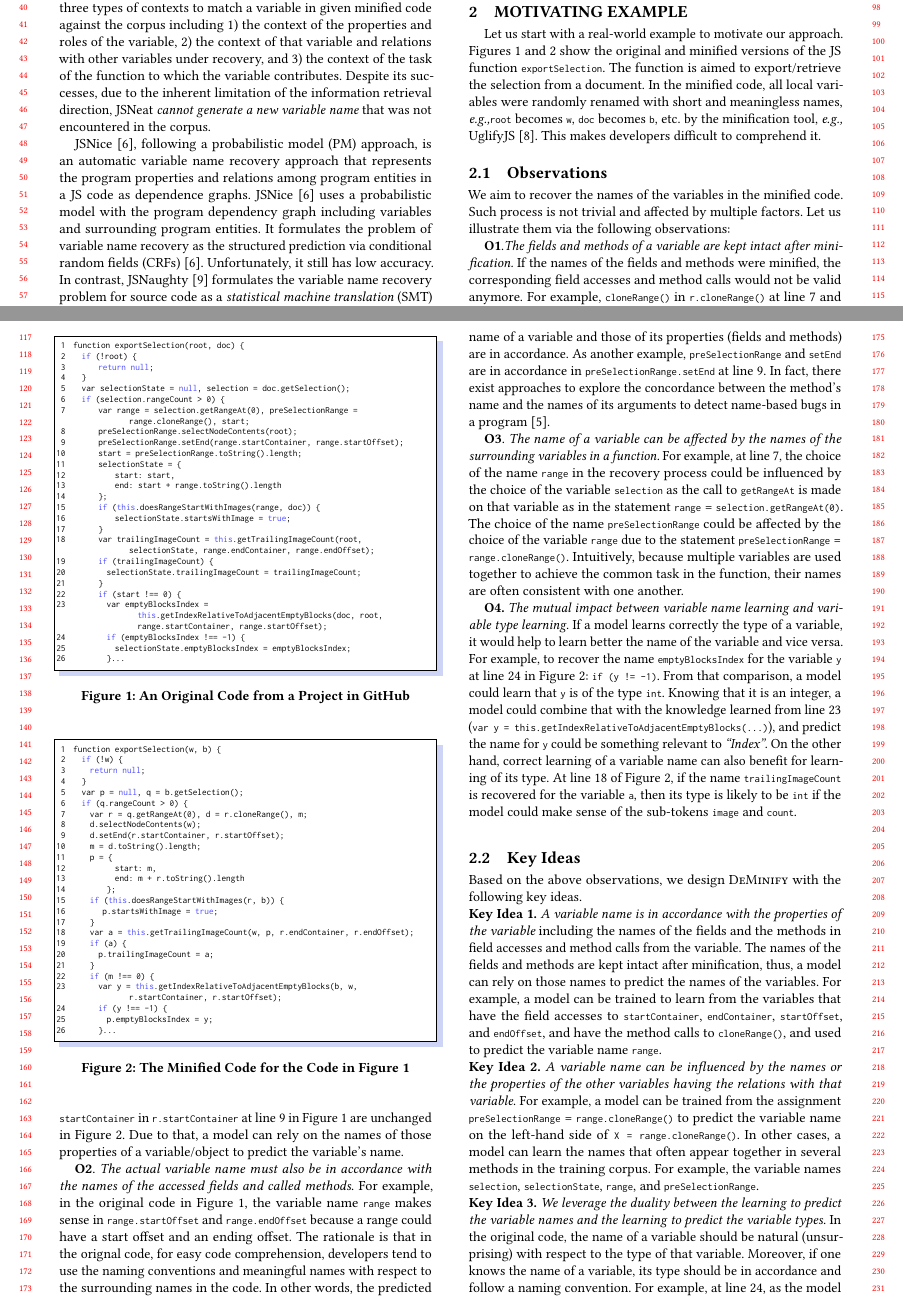
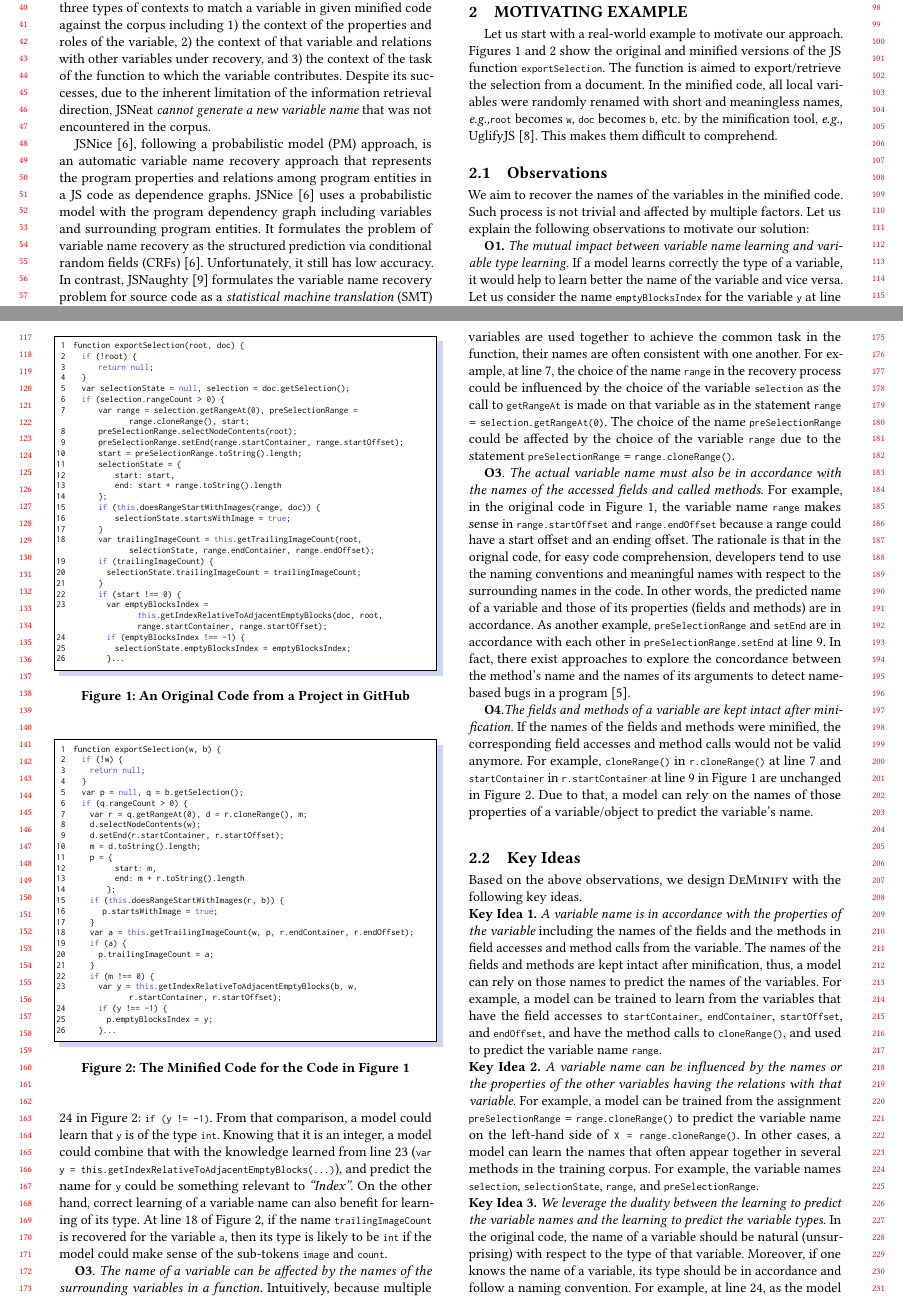
Before and after one commit to tien-n-nguyen/deminification, a LaTeX paper (fse23.tex, which reads sections/motiv.tex): two parts of pages 1 and 2 of 5, joined at a grey line, cut so that both start at the same text. Compiled offline with pdfLaTeX.

Commit message:
up to key ideas

```diff
--- a/sections/motiv.tex
+++ b/sections/motiv.tex
@@ -116,58 +116,47 @@ function is aimed to export/retrieve the selection from a document.
 In the minified code, all local variables were randomly renamed with
 short and meaningless names, \eg \code{root} becomes \code{w},
 \code{doc} becomes \code{b}, etc. by the minification tool,
-\eg UglifyJS~\cite{uglifyJS}. This makes developers difficult to
-comprehend it.
+\eg UglifyJS~\cite{uglifyJS}. This makes them difficult to
+comprehend.
 
-
-%
-%The name chosen for a variable in the code should be {\em natural}
-%(unsurprising) in the context~\cite{JSNaughty2017} and follow naming
-%conventions~\cite{barr-codeconvention-fse14}, so that the de-minified
-%code becomes easy to understand for developers.
-
-
-%To achieve this goal, we conjecture that the meaningful names of
-%minified variables could be observed in a large corpus of existing
-%source code. This motivates us to conform our approach to a {\em
-%  data-driven direction}, where we learn the names from original source
-%code to recover the names for variables in the minified code.
-%
-%Indeed, for the minified code in Figure~\ref{example_sim}, all
-%original names are found in our experimental dataset that contains
-%322K JS files collected from 12K GitHub~projects.
-%
 
 \subsection{Observations}
 
-
-
 We aim to recover the names of the variables in the minified
 code. Such process is not trivial and affected by multiple factors.
-Let us illustrate them via the following observations:
+Let us explain the following observations to motivate our solution:
 
+\textbf{O1.} {\em The mutual impact between variable name learning and
+  variable type learning.} If a model learns correctly the type of a
+variable, it would help to learn better the name of the variable and
+vice versa. Let us consider the name
+\code{emptyBlocksIndex} for the variable \code{y} at line 24 in
+Figure~\ref{example_sim}: \code{if (y != -1)}. From that comparison, a
+model could learn that \code{y} is of the type \code{int}. Knowing
+that it is an integer, a model could combine that with the knowledge
+learned from line 23 (\code{var y =
+  this.getIndexRelativeToAdjacentEmptyBlocks(...)}), and predict the
+name for \code{y} could be something relevant to {\em ``Index''}. On
+the other hand, correct learning of a variable name can also benefit
+for learning of its type. At line 18 of Figure~\ref{example_sim}, if
+the name \code{trailingImageCount} is recovered for the variable
+\code{a}, then its type is likely to be \code{int} if the model could
+make sense of the sub-tokens \code{image} and \code{count}.
 
-%1) a) variable "range"
+\textbf{O3}. {\em The name of a variable can be affected by the names
+  of the surrounding variables in a function.} Intuitively, because
+multiple variables are used together to achieve the common task in the
+function, their names are often consistent with one another. For
+example, at line 7, the choice of the name \code{range} in the
+recovery process could be influenced by the choice of the variable
+\code{selection} as the call to \code{getRangeAt} is made on that
+variable as in the statement \code{range} =
+\code{selection.getRangeAt(0)}. The choice of the name
+\code{preSelectionRange} could be affected by the choice of the
+variable \code{range} due to the statement \code{preSelectionRange} =
+\code{range.cloneRange()}.
 
-%range.cloneRange(), range.toString()
-%range.startContainer, range.startOffset
-
-%b) variable "preSelectionRange"
-
-%preSelectionRange.selectNodeContents(...)
-%preSelectionRange.setEnd(...)
-
-\textbf{O1}.{\em The fields and methods of a variable are kept intact
-  after minification.} If the names of the fields and methods were
-minified, the corresponding field accesses and method calls would not
-be valid anymore. For example, \code{cloneRange()} in
-\code{r.cloneRange()} at line 7 and \code{startContainer} in
-\code{r.startContainer} at line 9 in Figure~\ref{example_org} are
-unchanged in Figure~\ref{example_sim}. Due to that, a model can rely
-on the names of those properties of a variable/object to predict the
-variable's name.
-
-\textbf{O2}. {\em The actual variable name must also be in accordance
+\textbf{O3}. {\em The actual variable name must also be in accordance
   with the names of the accessed fields and called methods}. For
 example, in the original code in Figure~\ref{example_org}, the
 variable name \code{range} makes sense in \code{range.startOffset} and
@@ -177,118 +166,18 @@ code comprehension, developers tend to use the naming conventions and
 meaningful names with respect to the surrounding names in the code. In
 other words, the predicted name of a variable and those of its
 properties (fields and methods) are in accordance. As another example,
-\code{preSelectionRange} and \code{setEnd} are in accordance in
-\code{preSelectionRange.setEnd} at line 9. In fact, there exist
+\code{preSelectionRange} and \code{setEnd} are in accordance with each
+other in \code{preSelectionRange.setEnd} at line 9. In fact, there exist
 approaches to explore the concordance between the method's name and
 the names of its arguments to detect name-based bugs in a
 program~\cite{deepbugs-oopsla18}.
 
-%\textit{Each individual variable has certain properties and plays
-%  particular roles in the code. Thus, the name of a variable is
-%  intuitively affected by its properties and roles}. The properties
-%are the method calls or field accesses to which a variable of a
-%certain type can access. If a method is called or a field is accessed
-%by a variable, the name of the variable should be compatible with the
-%method's or the field's name. For example, in our experimental
-%dataset, the number of candidates that can call method
-%\texttt{getData()} (lines 6 and 14) is only 7 out of 31 variables
-%names found in a function named \texttt{getClipboardContent}. Such
-%number is down to a \textit{single} candidate if we additionally
-%consider that it can also access the fields \texttt{getData} (line 5)
-%and \texttt{types} (line 11). Thus, \texttt{r} could be named as
-%\texttt{dataTransfer}, which is the same name in the original code in
-%Figure~\ref{example_org}. For the variable \texttt{f} that is created
-%and assigned as an element of the array \texttt{types[]} at line 13,
-%there are 4 candidates for such variable that can be used as an
-%argument of the method named \texttt{getData()} (line~14). The number
-%of candidates for \texttt{i}, which is the returned result of the call
-%to \texttt{getData()} (line 6) and also has a field with the name
-%\texttt{length} (line 7), is only 7.
-
-%2)
-
-%range = selection.getRangeAt(0)
-%preSelectionRange = range.cloneRange()
-
-%trailingImageCount = this.getTrailingImageCount(...)
-
-%emptyBlocksIndex = this.getIndexRelativeToAdjacentEmptyBlocks (...)
-
-%Tien
-
-
-
-\textbf{O3}. {\em The name of a variable can be affected by the names
-  of the surrounding variables in a function.}  For example, at line
-7, the choice of the name \code{range} in the recovery process could
-be influenced by the choice of the variable \code{selection} as the
-call to \code{getRangeAt} is made on that variable as in the statement
-\code{range} = \code{selection.getRangeAt(0)}. The choice of the name
-\code{preSelectionRange} could be affected by the choice of the
-variable \code{range} due to the statement \code{preSelectionRange} =
-\code{range.cloneRange()}.
-%
-Intuitively, because multiple variables are used together to achieve
-the common task in the function, their names are often consistent with
-one another.
-
-
-
-%\textit{In a function, a variable might collaborate with other
-%  variables to implement the function. Consequently, the recovering
-%  name for a variable might be influenced by the name of
-%  others}. Intuitively, since the variables are used together, their
-%names are often consistent with each other to achieve the common task
-%in the function.
-%
-%In the example, in 28 possible pairs of candidates for \texttt{i} (7
-%candidates) and \texttt{f} (4 candidates), there are only 2 pairs of
-%candidates that are used to name two variables in the same function
-%in our dataset. One of them is the correct pair, which is
-%\texttt{legacyText} and \texttt{contentType}.
-%
-%experimental
-
-%3) var emptyBlocksIndex = this.getIndexRelativeToAdjacentEmptyBlocks(...);
-%   if (emptyBlocksIndex !== -1) {
-
-%Tien
-
-\textbf{O4.} {\em The mutual impact between variable name learning and
-  variable type learning.} If a model learns correctly the type of a
-variable, it would help to learn better the name of the variable and
-vice versa. For example, to recover the name \code{emptyBlocksIndex}
-for the variable \code{y} at line 24 in Figure~\ref{example_sim}:
-\code{if (y != -1)}. From that comparison, a model could learn that
-\code{y} is of the type \code{int}. Knowing that it is an integer, a
-model could combine that with the knowledge learned from line 23
-(\code{var y = this.getIndexRelativeToAdjacentEmptyBlocks(...)}), and
-predict the name for \code{y} could be something relevant to {\em
-  ``Index''}. On the other hand, correct learning of a variable name
-can also benefit for learning of its type. At line 18 of
-Figure~\ref{example_sim}, if the name \code{trailingImageCount} is
-recovered for the variable \code{a}, then its type is likely to be
-\code{int} if the model could make sense of the sub-tokens
-\code{image} and \code{count}.
-
-%In contrast, if a model encounters many instances whose names are
-%ended with {\em ``Index''} or {\em ``Count''}, it might be able to see
-%the comparison similar to line 24 and to derive the type \code{int}
-%for that variable.
-%Therefore, correct learning of variable names can benefit for learning
-%of variable types and vice versa.
-
-%\textit{Within a function, e.g., \texttt{getClipboardContent}, a
-%  variable name, e.g., \texttt{contentType} is affected by the
-%  specific task of the function that is described by the function's
-%  name~\cite{sutton-fse15}}.~This is intuitive because the names of
-%variables are often~relevant~to the task that the variables are used
-%in the code~to~achieve. Such task is typically described with a
-%succinct function~name. In Figure~\ref{example_org}, the task of~the
-%function is to get the clipboard's content, thus, it is named
-%\texttt{get\-ClipboardContent}. In our~dataset, there are 31 names
-%being used to specify~the variables in function
-%\texttt{getClipboardContent}, \eg \texttt{data},
-%\texttt{dataTransfer}, \texttt{contentType}. Meanwhile, the variable
-%names \texttt{students} or \texttt{salary} have never been used in the
-%function with that name.
+\textbf{O4}.{\em The fields and methods of a variable are kept intact
+  after minification.} If the names of the fields and methods were
+minified, the corresponding field accesses and method calls would not
+be valid anymore. For example, \code{cloneRange()} in
+\code{r.cloneRange()} at line 7 and \code{startContainer} in
+\code{r.startContainer} at line 9 in Figure~\ref{example_org} are
+unchanged in Figure~\ref{example_sim}. Due to that, a model can rely
+on the names of those properties of a variable/object to predict the
+variable's name.
```
